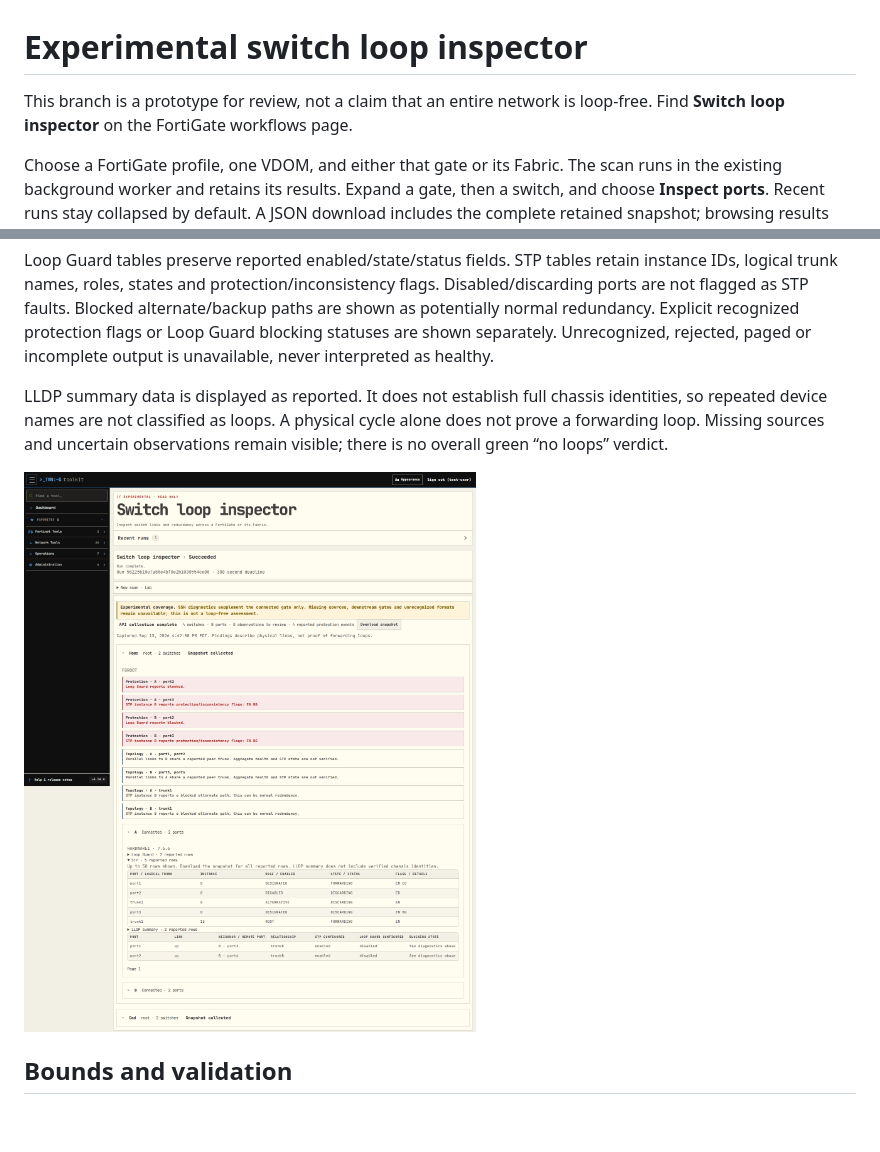
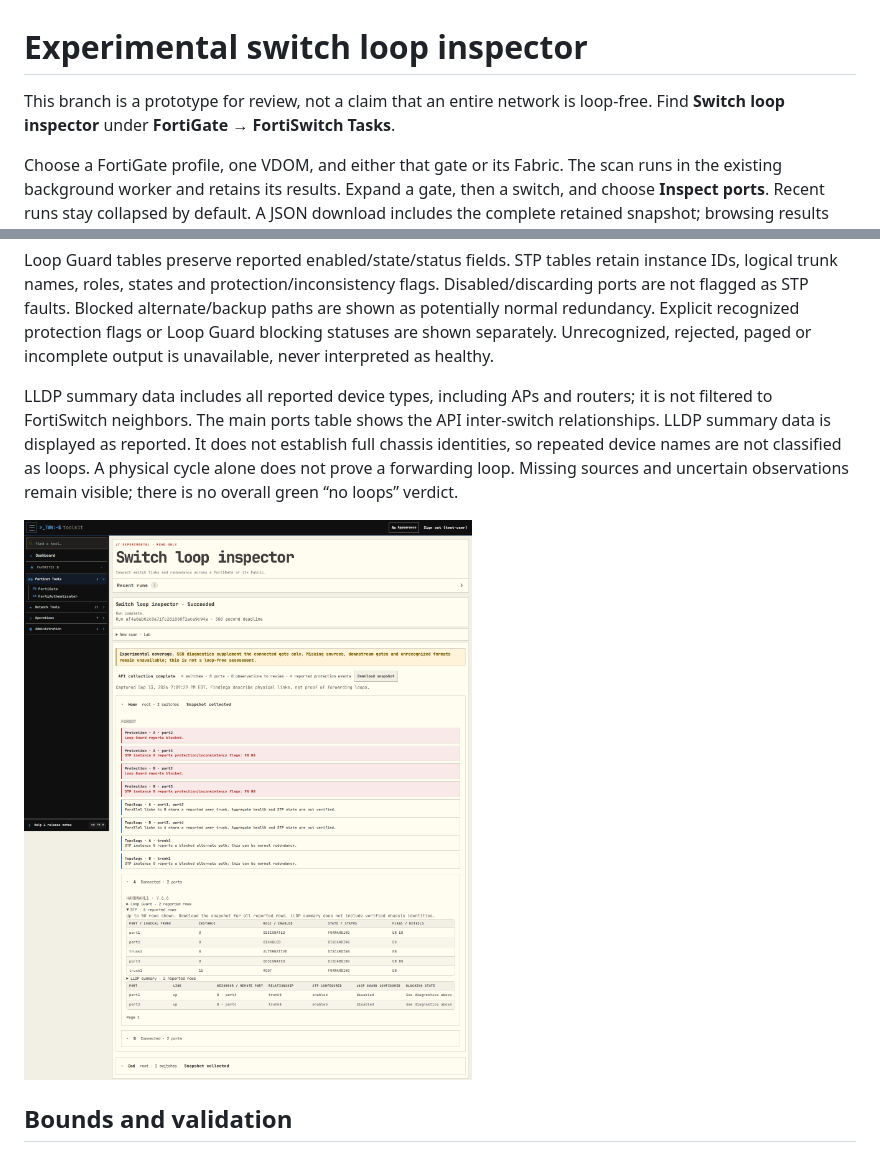
Before and after one commit to thewifininja/twn-toolkit, a Markdown page: docs/fortigate-loop-inspector.md, 2 parts joined by grey strips. Rendered like a GitHub page; pictures changed too: docs/images/fortigate-loop-inspector.png; blank space fills up the shorter version.

Commit message:
Align loop inspector controls and group it with FortiSwitch tasks

```diff
--- a/docs/fortigate-loop-inspector.md
+++ b/docs/fortigate-loop-inspector.md
@@ -1,7 +1,7 @@
 # Experimental switch loop inspector
 
 This branch is a prototype for review, not a claim that an entire network is
-loop-free. Find **Switch loop inspector** on the FortiGate workflows page.
+loop-free. Find **Switch loop inspector** under **FortiGate → FortiSwitch Tasks**.
 
 Choose a FortiGate profile, one VDOM, and either that gate or its Fabric. The scan
 runs in the existing background worker and retains its results. Expand a gate,
@@ -36,7 +36,9 @@ paths are shown as potentially normal redundancy. Explicit recognized protection
 flags or Loop Guard blocking statuses are shown separately. Unrecognized, rejected,
 paged or incomplete output is unavailable, never interpreted as healthy.
 
-LLDP summary data is displayed as reported. It does not establish full chassis
+LLDP summary data includes all reported device types, including APs and routers;
+it is not filtered to FortiSwitch neighbors. The main ports table shows the API
+inter-switch relationships. LLDP summary data is displayed as reported. It does not establish full chassis
 identities, so repeated device names are not classified as loops. A physical cycle
 alone does not prove a forwarding loop. Missing sources and uncertain observations
 remain visible; there is no overall green “no loops” verdict.
```
Also changed, not shown: 3 other files.
